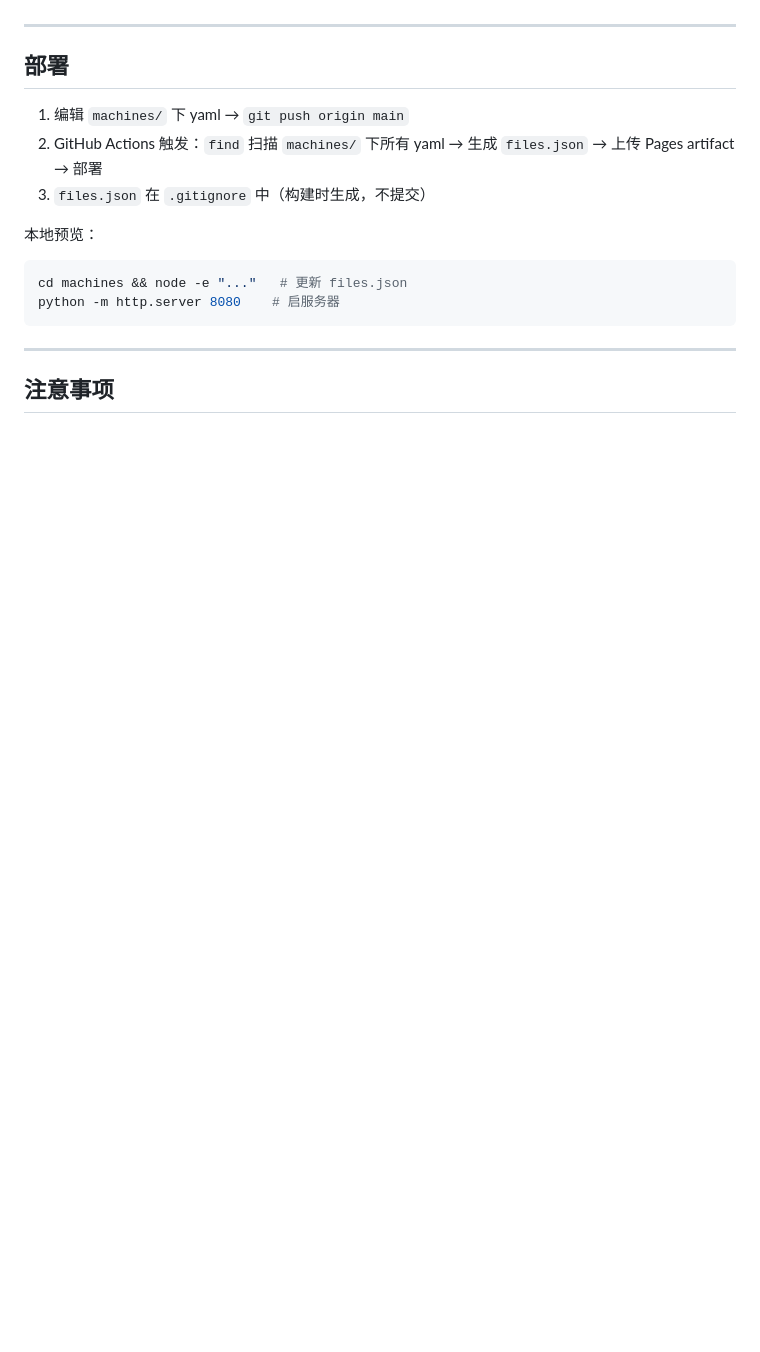
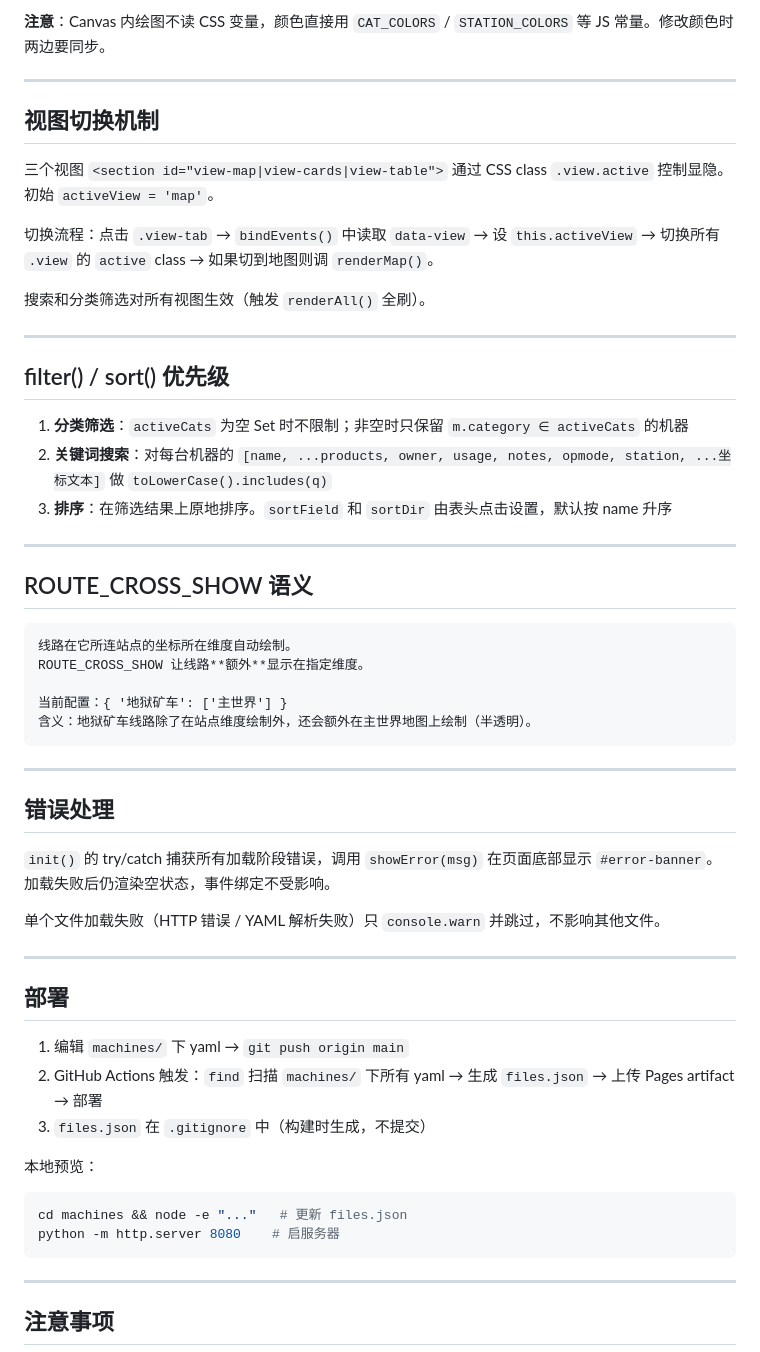
Before and after one commit to Blind-Guess-Senior/RevivalMinecraft-MachineMap, a Markdown page: Agent_README.md, the part around one of its changes. Drawn GitHub-style; blank space fills up the shorter version.

````diff
--- a/Agent_README.md
+++ b/Agent_README.md
@@ -177,3 +263,42 @@ Canvas 内字体统一用 `this._font`（从 `getComputedStyle(document.body).fo
+**注意**：Canvas 内绘图不读 CSS 变量，颜色直接用 `CAT_COLORS` / `STATION_COLORS` 等 JS 常量。修改颜色时两边要同步。
+
+---
+
+## 视图切换机制
+
+三个视图 `<section id="view-map|view-cards|view-table">` 通过 CSS class `.view.active` 控制显隐。初始 `activeView = 'map'`。
+
+切换流程：点击 `.view-tab` → `bindEvents()` 中读取 `data-view` → 设 `this.activeView` → 切换所有 `.view` 的 `active` class → 如果切到地图则调 `renderMap()`。
+
+搜索和分类筛选对所有视图生效（触发 `renderAll()` 全刷）。
+
+---
+
+## filter() / sort() 优先级
+
+1. **分类筛选**：`activeCats` 为空 Set 时不限制；非空时只保留 `m.category ∈ activeCats` 的机器
+2. **关键词搜索**：对每台机器的 `[name, ...products, owner, usage, notes, opmode, station, ...坐标文本]` 做 `toLowerCase().includes(q)`
+3. **排序**：在筛选结果上原地排序。`sortField` 和 `sortDir` 由表头点击设置，默认按 name 升序
+
+---
+
+## ROUTE_CROSS_SHOW 语义
+
+```
+线路在它所连站点的坐标所在维度自动绘制。
+ROUTE_CROSS_SHOW 让线路**额外**显示在指定维度。
+
+当前配置：{ '地狱矿车': ['主世界'] }
+含义：地狱矿车线路除了在站点维度绘制外，还会额外在主世界地图上绘制（半透明）。
+```
+
+---
+
+## 错误处理
+
+`init()` 的 try/catch 捕获所有加载阶段错误，调用 `showError(msg)` 在页面底部显示 `#error-banner`。加载失败后仍渲染空状态，事件绑定不受影响。
+
+单个文件加载失败（HTTP 错误 / YAML 解析失败）只 `console.warn` 并跳过，不影响其他文件。
 
 ---
 
````
Also changed, not shown: other parts of Agent_README.md (+94 -8 lines).
